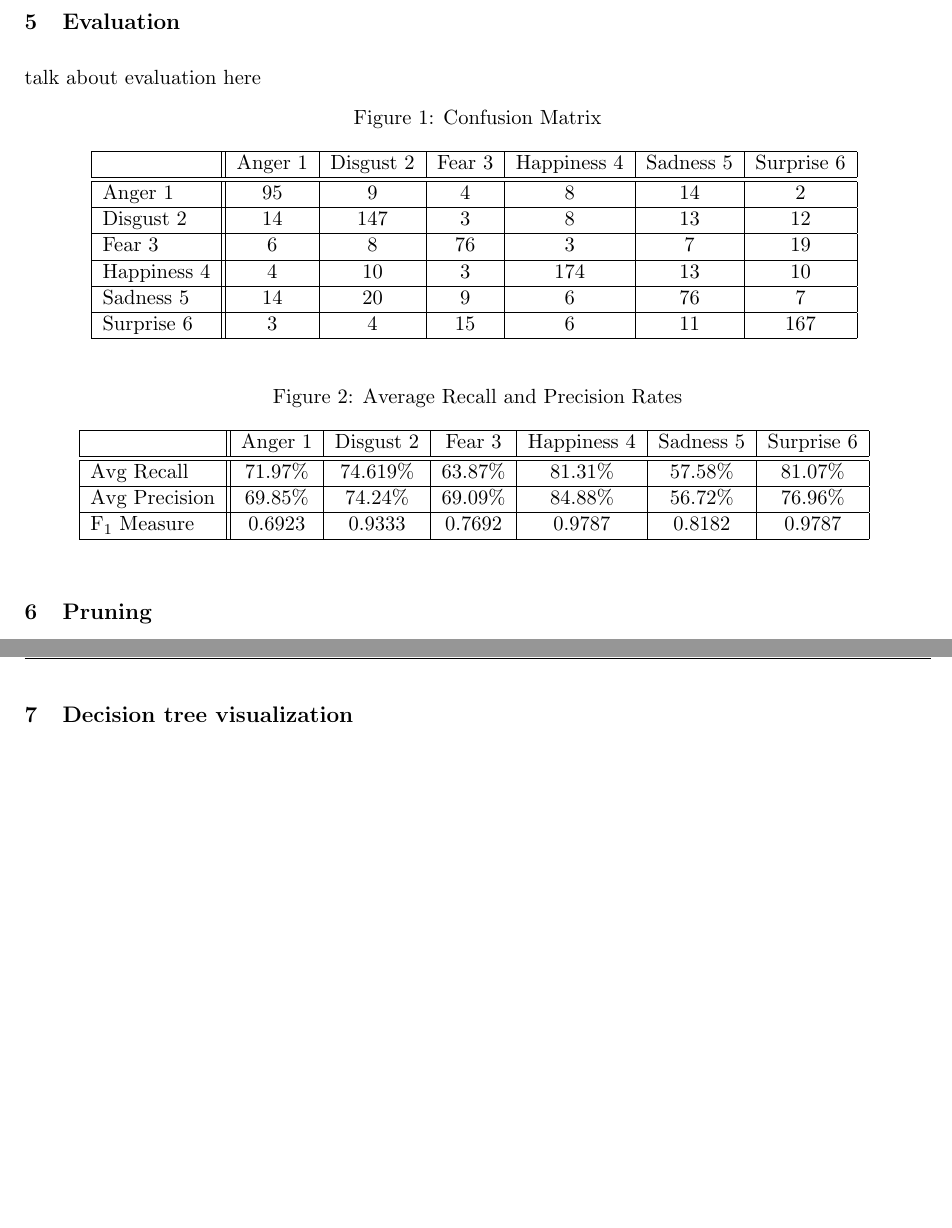
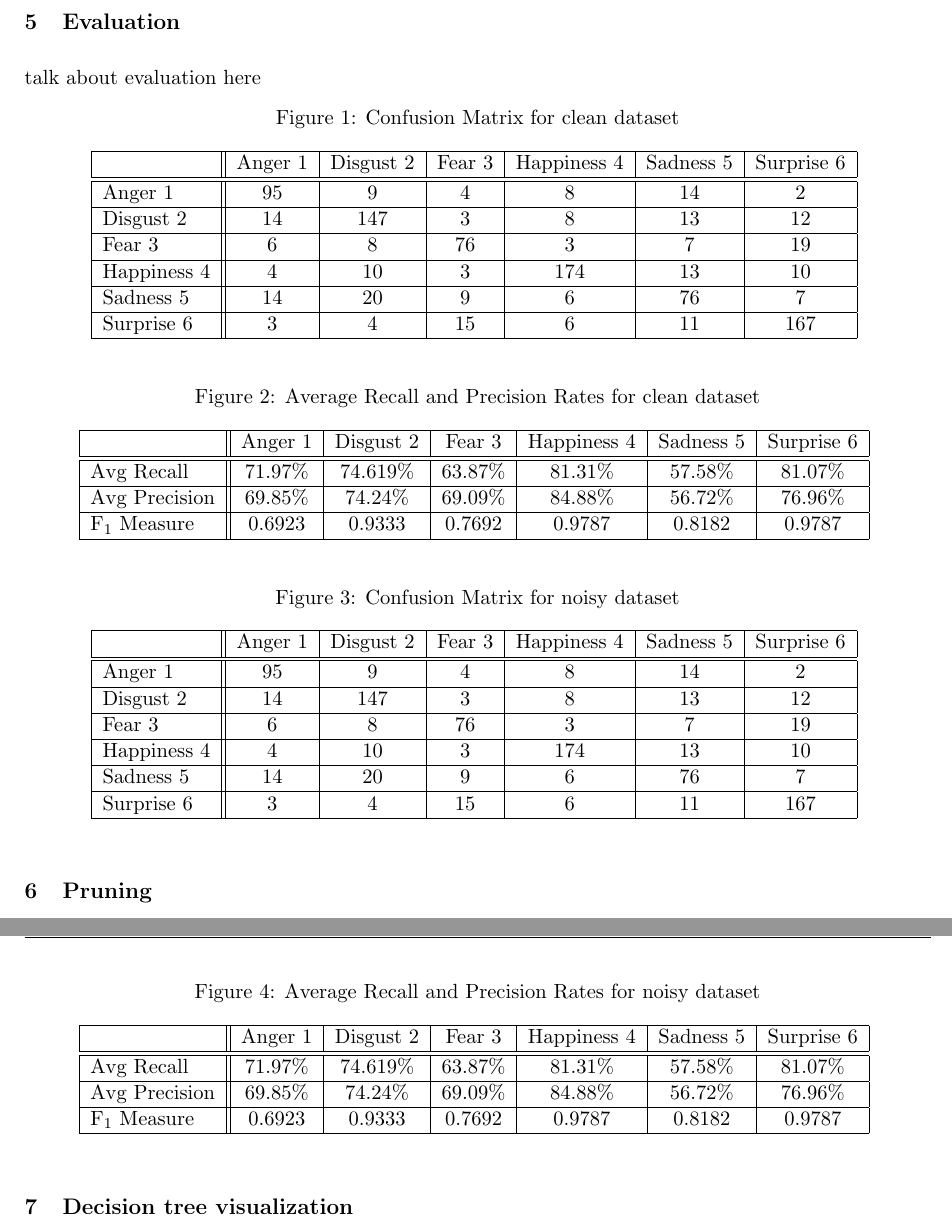
Before and after one commit to malonaz/ml_emotion_recognition, a LaTeX document (report/report.tex, which reads report/confusion_matrix_clean.tex, report/confusion_matrix_noisy.tex, report/evaluation.tex): two parts of pages 2 and 3 of 3, joined at a grey line, cut so that both start at the same text, the shorter picture padded with empty space. Compiled offline with pdfLaTeX.

Commit message:
added confusion matrices for both clean and dity datasets

```diff
--- /dev/null
+++ b/report/confusion_matrix_clean.tex
@@ -0,0 +1,16 @@
+\begin{figure}[h]
+  \begin{center}
+    \caption{Confusion Matrix for clean dataset}
+    \begin{tabular}{ | l || c | c | c | c | c | c | }
+    \hline
+          & Anger 1 & Disgust 2 & Fear 3 & Happiness 4 & Sadness 5 & Surprise 6 \\ \hline \hline
+        Anger 1 & 95 & 9 & 4 & 8 & 14 & 2 \\ \hline
+        Disgust 2 & 14 & 147 & 3 & 8 & 13 & 12 \\ \hline
+        Fear 3 & 6 & 8 & 76 & 3 & 7 & 19 \\ \hline
+        Happiness 4 & 4 & 10 & 3 & 174 & 13 & 10 \\ \hline
+        Sadness 5 & 14 & 20 & 9 & 6 & 76 & 7 \\ \hline
+        Surprise 6 & 3 & 4 & 15 & 6 & 11 & 167 \\ \hline
+    \end{tabular}
+    \label{fig:confusionMatrix}
+\end{center}
+\end{figure}
--- a/report/confusion_matrix.tex
+++ b/report/confusion_matrix_noisy.tex
@@ -1,6 +1,6 @@
 \begin{figure}[h]
   \begin{center}
-    \caption{Confusion Matrix}
+    \caption{Confusion Matrix for noisy dataset}
     \begin{tabular}{ | l || c | c | c | c | c | c | }
     \hline
           & Anger 1 & Disgust 2 & Fear 3 & Happiness 4 & Sadness 5 & Surprise 6 \\ \hline \hline
--- a/report/evaluation.tex
+++ b/report/evaluation.tex
@@ -1,7 +1,14 @@
 talk about evaluation here
 
 
-\include*{confusion_matrix}
+\include*{confusion_matrix_clean}
 
 
-\include*{recall_and_precision_rates}
+\include*{recall_and_precision_rates_clean}
+
+
+
+\include*{confusion_matrix_noisy}
+
+
+\include*{recall_and_precision_rates_noisy}
--- /dev/null
+++ b/report/recall_and_precision_rates_clean.tex
@@ -0,0 +1,14 @@
+\begin{figure}[h]
+\begin{center}
+\caption{Average Recall and Precision Rates for clean dataset}
+\begin{tabular}{ | l || c | c | c | c | c | c | }
+    \hline
+          & Anger 1 & Disgust 2 & Fear 3 & Happiness 4 & Sadness 5 & Surprise 6 \\ \hline \hline
+        Avg Recall & 71.97\% & 74.619\% & 63.87\% & 81.31\% & 57.58\% & 81.07\% \\ \hline
+        Avg Precision & 69.85\% & 74.24\% & 69.09\%  & 84.88\% & 56.72\% & 76.96\% \\ \hline
+        F\textsubscript{1} Measure & 0.6923 & 0.9333 & 0.7692 & 0.9787 & 0.8182 &
+        0.9787 \\ \hline
+    \end{tabular}
+    \label{fig:averageRecall}
+\end{center}
+\end{figure}
--- a/report/recall_and_precision_rates.tex
+++ b/report/recall_and_precision_rates_noisy.tex
@@ -1,6 +1,6 @@
 \begin{figure}[h]
 \begin{center}
-\caption{Average Recall and Precision Rates}
+\caption{Average Recall and Precision Rates for noisy dataset}
 \begin{tabular}{ | l || c | c | c | c | c | c | }
     \hline
           & Anger 1 & Disgust 2 & Fear 3 & Happiness 4 & Sadness 5 & Surprise 6 \\ \hline \hline
```
